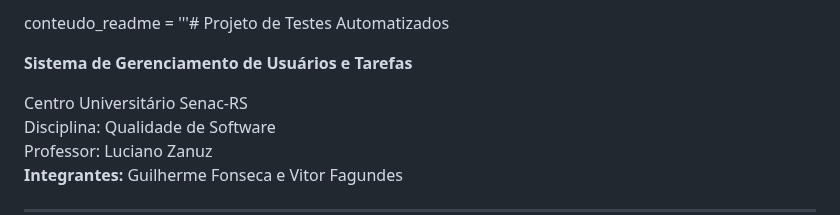
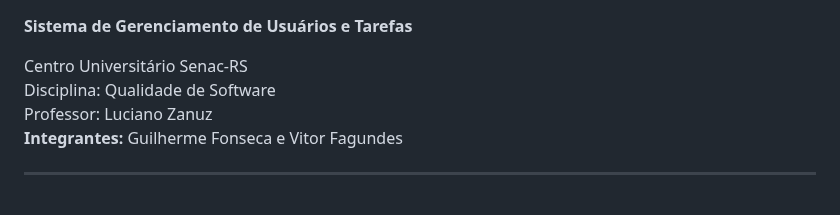
Before and after one commit to DevVitorFagundes/avaliacao-2, a Markdown page: README.md, the part around the change. GitHub-like rendering; blank space fills up the shorter version.

Commit message:
refactor: remove unnecessary content from README

```diff
--- a/README.md
+++ b/README.md
@@ -1,4 +1,3 @@
-conteudo_readme = '''# Projeto de Testes Automatizados
 
 **Sistema de Gerenciamento de Usuários e Tarefas**
 
```
